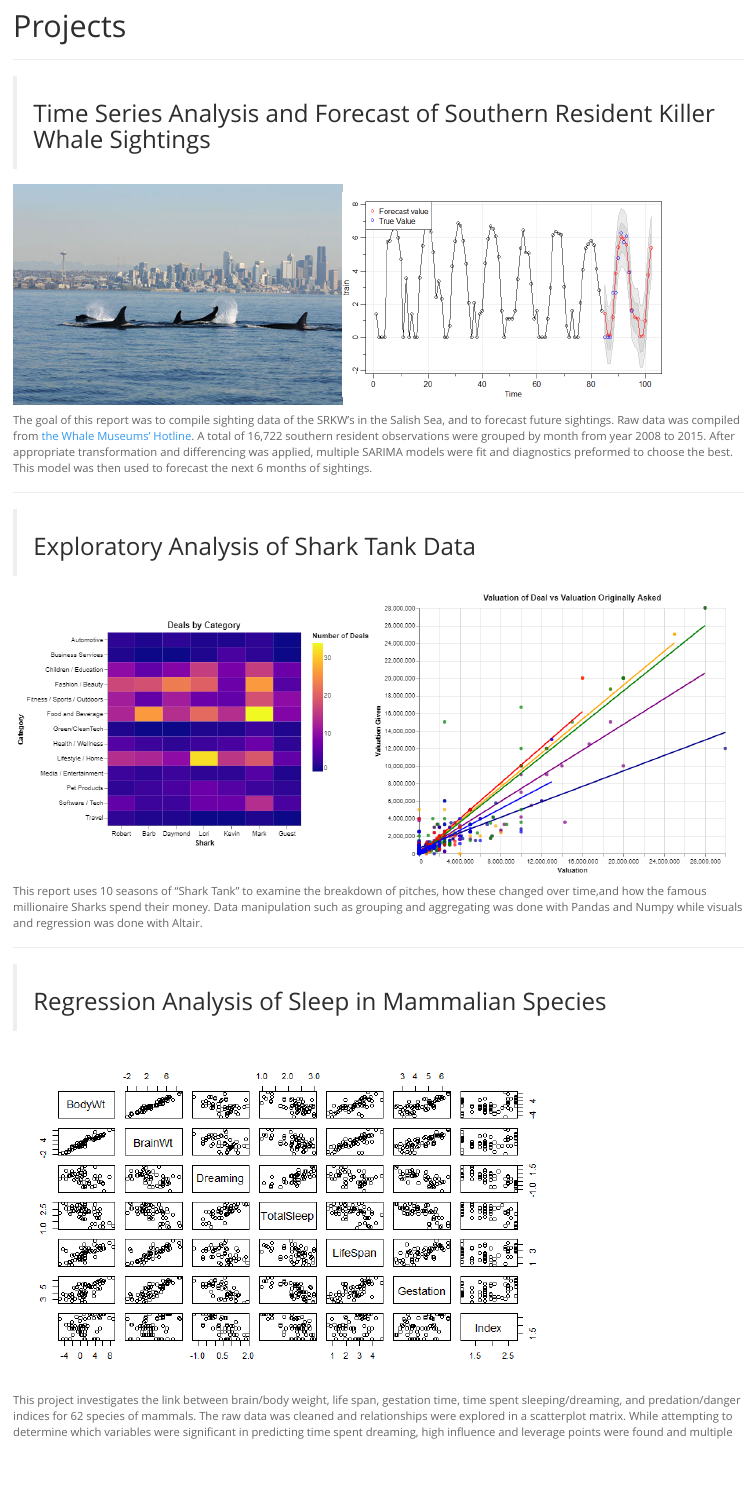
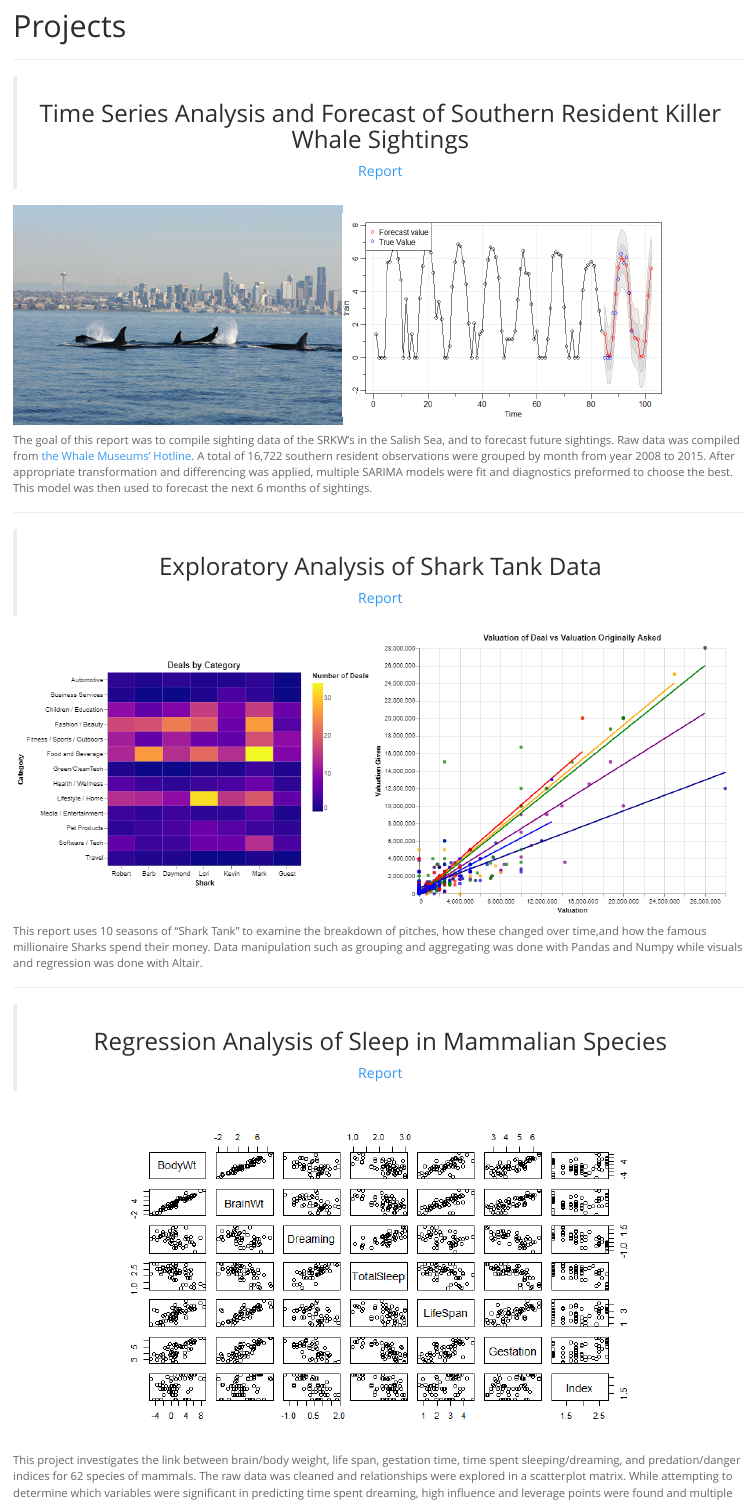
Before and after one commit to catherinerauch/catherinerauch.github.io, an R Markdown document (projects.Rmd): the page in a window 1100 px wide, from 70 px down. Rendered offline with R 4.5, knitr and Pandoc, with nearby package versions.

Commit message:
Update for CV, project reports, more about me

````diff
--- a/projects.Rmd
+++ b/projects.Rmd
@@ -4,27 +4,33 @@ title: "Projects"
 
 ***
 
-> ## Time Series Analysis and Forecast of Southern Resident Killer Whale Sightings
+><center> ## Time Series Analysis and Forecast of Southern Resident Killer Whale Sightings
+[Report](docs/RauchKillerWhaleProject.htm)
 ```{r, echo=FALSE, out.width="45%",out.height="20%",fig.cap="   ",fig.show='hold',fig.align='left'}
 knitr::include_graphics(c("img/killerwhales3.jpg", "img/whaleforecast.png"))
 ```
+</center>
 
 The goal of this report was to compile sighting data of the SRKW's in the Salish Sea, and to forecast future sightings. Raw data was compiled from [the Whale Museums' Hotline](https://hotline.whalemuseum.org/). A total of 16,722 southern resident observations were grouped by month from year 2008 to 2015. After appropriate transformation and differencing was applied, multiple SARIMA  models were fit and diagnostics preformed to choose the best. This model was then used to forecast the next 6 months of sightings.
 
 ***
 
-> ## Exploratory Analysis of Shark Tank Data
+><center> ## Exploratory Analysis of Shark Tank Data
+[Report](docs/RauchSharkTankReport.html)
 ```{r, echo=FALSE, out.width="49%",out.height="100%",fig.cap="   ",fig.show='hold',fig.align='left'}
 knitr::include_graphics(c("img/visualization (12).png", "img/visualization (10).png"))
 ```
+</center>
 
 This report uses 10 seasons of “Shark Tank” to examine the breakdown of pitches, how these changed over time,and how the famous millionaire Sharks spend their money. Data manipulation such as grouping and aggregating was done with Pandas and Numpy while visuals and regression was done with Altair.
 
 ***
 
-> ## Regression Analysis of Sleep in Mammalian Species
-```{r, echo=FALSE, out.width="75%",out.height="75%",fig.cap="   ",fig.show='hold',fig.align='left'}
+><center> ## Regression Analysis of Sleep in Mammalian Species
+[Report](docs/RauchMammalProjectReport.html)
+```{r, echo=FALSE, out.width="75%",out.height="75%",fig.cap=" ",fig.show='hold',fig.align='center'}
 knitr::include_graphics(c("img/mammaplot.png"))
 ```
+</center>
 
 This project investigates the link between brain/body weight, life span, gestation time, time spent sleeping/dreaming, and predation/danger indices for 62 species of mammals. The raw data was cleaned and relationships were explored in a scatterplot matrix. While attempting to determine which variables were significant in predicting time spent dreaming, high influence and leverage points were found and multiple models were fit before selecting the best with AIC. To predict total time spent dreaming step-wise regression was preformed.
````
Also changed, not shown: catherinerauch.rmd (+1 -1 lines), index.Rmd (+4 -5 lines), catherinerauch.html, img/Screenshot 2021-07-17 150730.png (added), index.html, projects.html, 38 other files.
